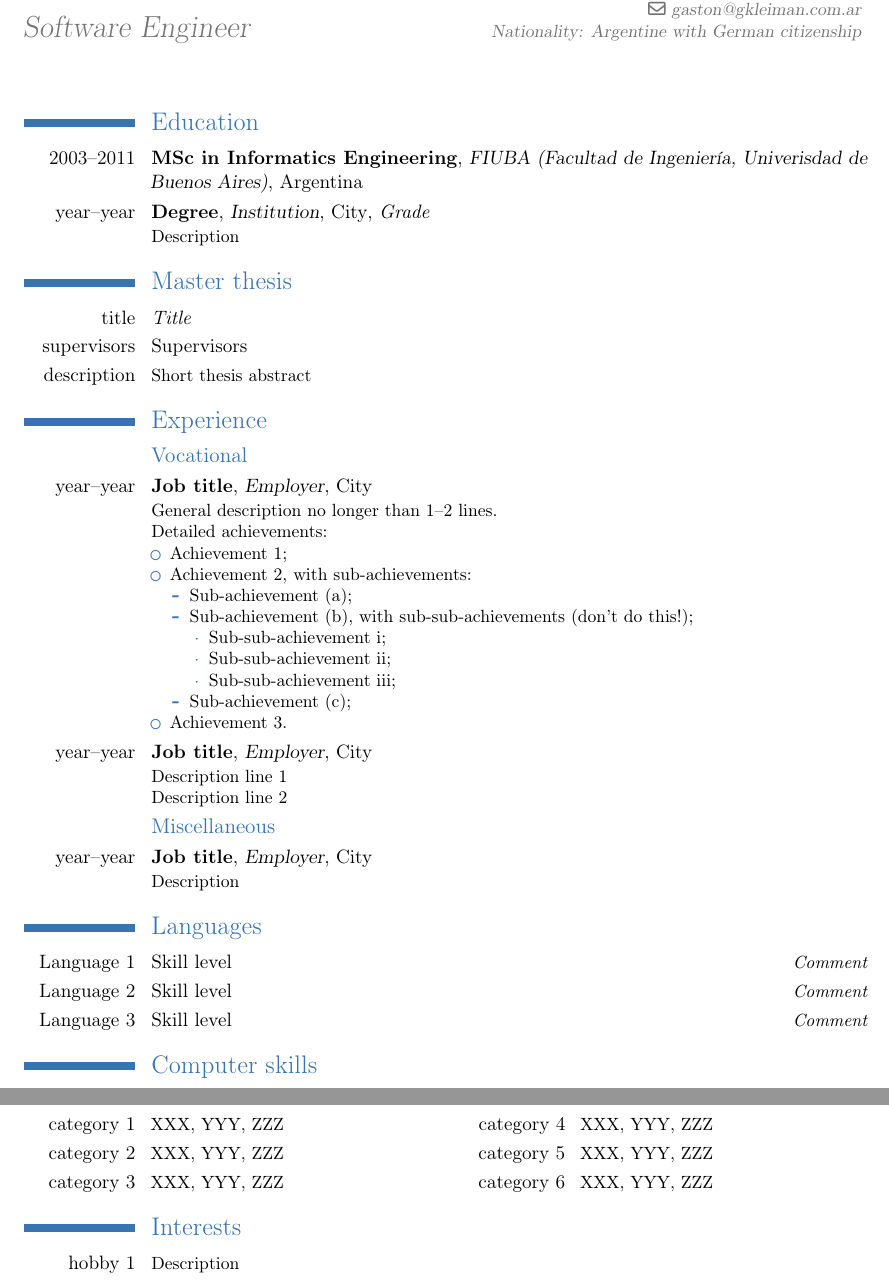
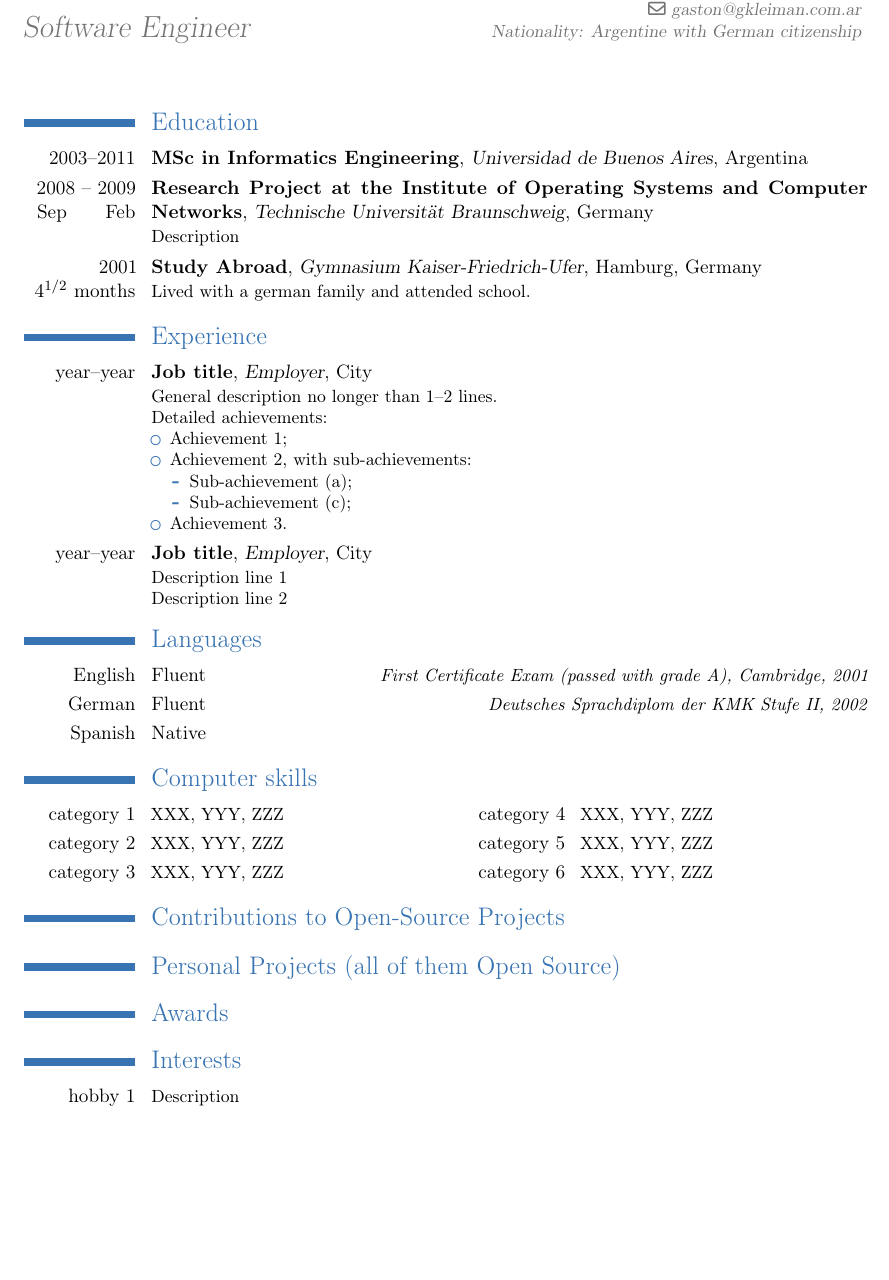
Before and after one commit to gkleiman/cv, a LaTeX CV (cv.tex): two parts of pages 1 and 2 of 2 before the commit and part of page 1 of 2 after it, the two joined at a grey line, cut so that both start at the same text, the shorter picture padded with empty space. Compiled offline with pdfLaTeX.

Commit message:
Little baby steps

```diff
--- a/cv.tex
+++ b/cv.tex
@@ -19,39 +18,28 @@
 \title{Software Engineer}
 \address{}{Buenos Aires, Argentina}
 \phone{+54 11 4781 7018}
-\mobile{+54 911 6370 1275}                    % optional, remove the line if not wanted
-\email{gaston@gkleiman.com.ar}                % optional, remove the line if not wanted
-% \homepage{homepage (optional)}                % optional, remove the line if not wanted
-\extrainfo{Nationality: Argentine with German citizenship} % optional, remove the line if not wanted
-% \quote{Some quote (optional)}                 % optional, remove the line if not wanted
+\mobile{+54 911 6370 1275}
+\email{gaston@gkleiman.com.ar}
+% \homepage{homepage (optional)}
+\extrainfo{Nationality: Argentine with German citizenship}
+% \quote{Some quote (optional)}
 
-% to show numerical labels in the bibliography; only useful if you make citations in your resume
-\makeatletter
-\renewcommand*{\bibliographyitemlabel}{\@biblabel{\arabic{enumiv}}}
-\makeatother
+\nopagenumbers{} % uncomment to suppress automatic page numbering for CVs longer than one page
 
-% bibliography with mutiple entries
-%\usepackage{multibib}
-%\newcites{book,misc}{{Books},{Others}}
-
-%\nopagenumbers{}                             % uncomment to suppress automatic page numbering for CVs longer than one page
-%----------------------------------------------------------------------------------
-%            content
-%----------------------------------------------------------------------------------
 \begin{document}
 \maketitle
 
 \section{Education}
-\cventry{2003--2011}{MSc in Informatics Engineering}{FIUBA (Facultad de Ingeniería, Univerisdad de Buenos Aires)}{Argentina}{}{}  % arguments 3 to 6 can be left empty
-\cventry{year--year}{Degree}{Institution}{City}{\textit{Grade}}{Description}
-
-\section{Master thesis}
-\cvline{title}{\emph{Title}}
-\cvline{supervisors}{Supervisors}
-\cvline{description}{\small Short thesis abstract}
+\cventry{2003--2011}{MSc in Informatics Engineering}{Universidad de Buenos
+Aires}{Argentina}{}{}  % arguments 3 to 6 can be left empty
+\cventry{2008 -- 2009\\ Sep \ \ \ \ \ Feb}{Research Project at the Institute of Operating
+Systems and Computer Networks}{Technische Universität
+Braunschweig}{Germany}{}{Description}
+\cventry{2001\\$4^{1/2}$ months}{Study Abroad}{Gymnasium
+Kaiser-Friedrich-Ufer}{Hamburg}{Germany}{Lived with a german family and
+attended school.}
 
 \section{Experience}
-\subsection{Vocational}
 \cventry{year--year}{Job title}{Employer}{City}{}{General description no longer than 1--2 lines.\newline{}%
 Detailed achievements:%
 \begin{itemize}%
@@ -59,29 +47,28 @@ Detailed achievements:%
 \item Achievement 2, with sub-achievements:
   \begin{itemize}%
   \item Sub-achievement (a);
-  \item Sub-achievement (b), with sub-sub-achievements (don't do this!);
-    \begin{itemize}
-    \item Sub-sub-achievement i;
-    \item Sub-sub-achievement ii;
-    \item Sub-sub-achievement iii;
-    \end{itemize}
   \item Sub-achievement (c);
   \end{itemize}
 \item Achievement 3.
 \end{itemize}}
 \cventry{year--year}{Job title}{Employer}{City}{}{Description line 1\newline{}Description line 2}
-\subsection{Miscellaneous}
-\cventry{year--year}{Job title}{Employer}{City}{}{Description}
 
 \section{Languages}
-\cvlanguage{Language 1}{Skill level}{Comment}
-\cvlanguage{Language 2}{Skill level}{Comment}
-\cvlanguage{Language 3}{Skill level}{Comment}
+\cvlanguage{English}{Fluent}{First Certificate Exam (passed with grade A), Cambridge, 2001}
+\cvlanguage{German}{Fluent}{Deutsches Sprachdiplom der KMK Stufe II, 2002}
+\cvlanguage{Spanish}{Native}{}
 
 \section{Computer skills}
 \cvcomputer{category 1}{XXX, YYY, ZZZ}{category 4}{XXX, YYY, ZZZ}
 \cvcomputer{category 2}{XXX, YYY, ZZZ}{category 5}{XXX, YYY, ZZZ}
 \cvcomputer{category 3}{XXX, YYY, ZZZ}{category 6}{XXX, YYY, ZZZ}
+
+
+\section{Contributions to Open-Source Projects}
+
+\section{Personal Projects (all of them Open Source)}
+
+\section{Awards}
 
 \section{Interests}
 \cvline{hobby 1}{\small Description}
```
Also changed, not shown: cv.tex (31 more changed lines).
